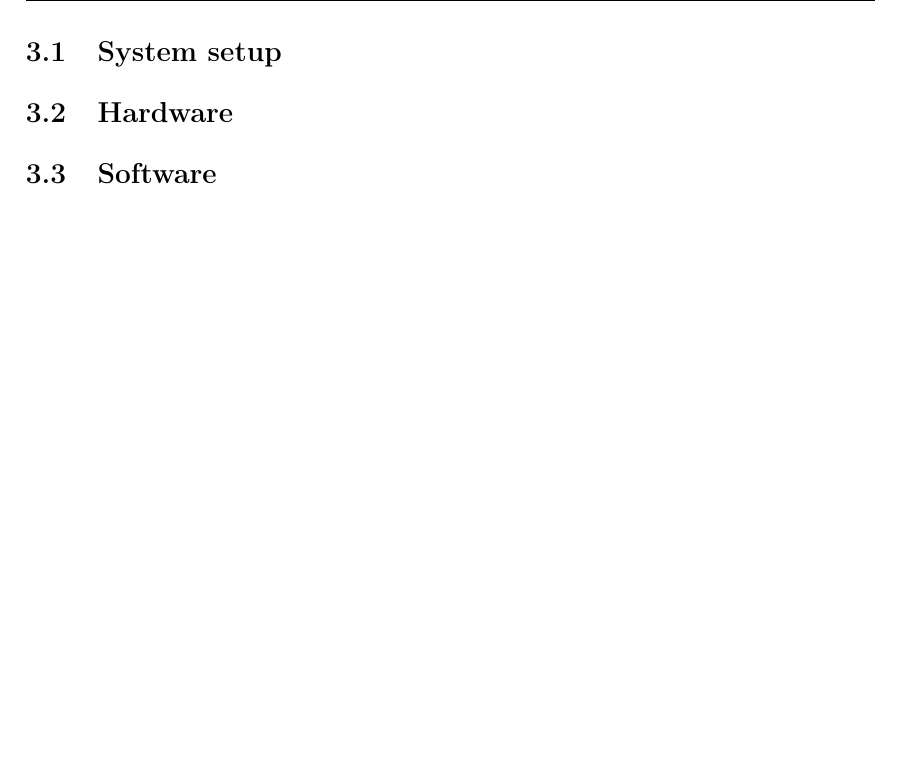
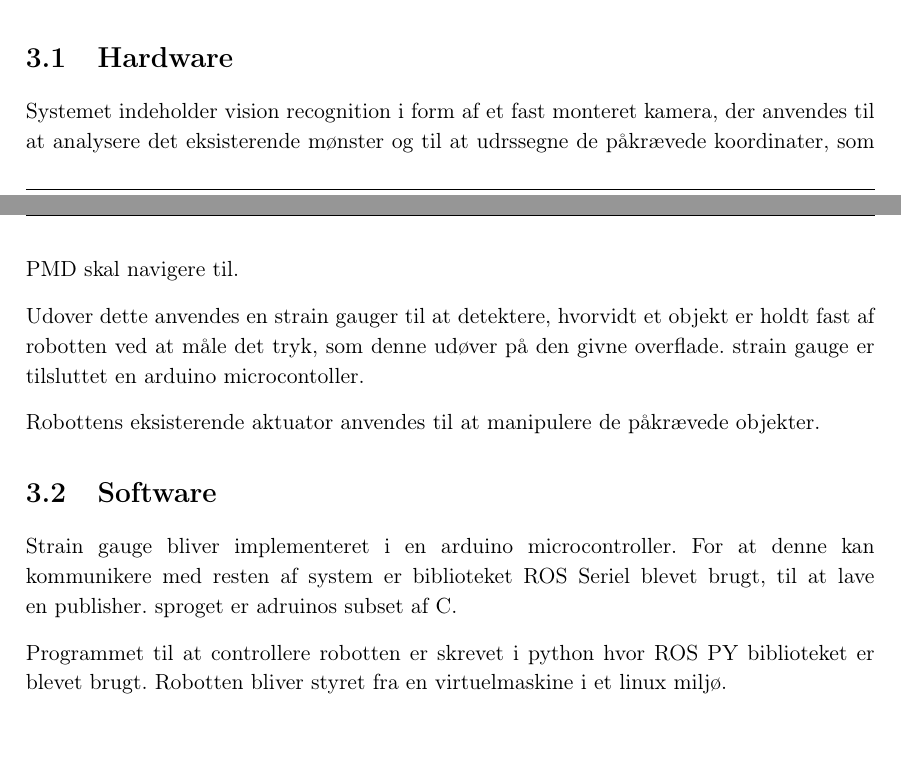
Before and after one commit to Lasse-Fisker/ROB, a LaTeX book (Rapport/Master.tex, which reads Rapport/filer/Systembeskrivelse.tex): part of page 5 of 22 before the commit and two parts of pages 4 and 5 of 22 after it, the two joined at a grey line, cut at the place of the change. Compiled offline with pdfLaTeX.

Commit message:
Systembeskrivelse opdateret

```diff
--- a/Rapport/filer/Systembeskrivelse.tex
+++ b/Rapport/filer/Systembeskrivelse.tex
@@ -7,17 +7,26 @@ Før spejling klargøres et mønster bestående af klodser med klare, ensartede,
 dertilhørende opstillingsareal (A).
 PMD vil derefter påbegynde duplikeringen af det fremlagte mønster, blot spejlvendt, på det
 tilstødende duplikeringsareal (B).
+
 Ved færdig spejling vil PMD bevæge sig til en neutral position og påbegynde det hard­codede
 afslutningssignal. Brugerens hånd placeres, med håndfladen opad, i midten af PMD’s
 arbejdsområde. PMD vil bevæge sig mod hånden. Ved kontakt
 mellem bruger of PMD signalerer korrekt spejlning. PMD returnerer herefter til udgangspositionen.
 \figur{1}{Opgavebeskrivelse_Robotfigur}{Systemillustration}{fig:Systemillustration}
 
-%%%%%%%%%% System setup %%%%%%%%%%
-\section{System setup}\label{sec:SystemSetup}
-
 %%%%%%%%%% Hardware %%%%%%%%%%
 \section{Hardware}\label{sec:Hardware}
+Systemet indeholder vision recognition i form af et fast monteret kamera, der anvendes til at
+analysere det eksisterende mønster og til at udrssegne de påkrævede koordinater, som PMD skal
+navigere til.
 
+Udover dette anvendes en strain gauger til at detektere, hvorvidt et objekt er holdt fast af robotten
+ved at måle det tryk, som denne udøver på den givne overflade. strain gauge er tilsluttet en arduino microcontoller.
+
+Robottens eksisterende aktuator anvendes til at manipulere de påkrævede objekter.
 %%%%%%%%%% Software %%%%%%%%%%
 \section{Software}\label{sec:Software}
+Strain gauge bliver implementeret i en arduino microcontroller. For at denne kan kommunikere med resten af system er
+biblioteket ROS Seriel blevet brugt, til at lave en publisher. sproget er adruinos subset af C.
+
+Programmet til at controllere robotten er skrevet i python hvor ROS PY biblioteket er blevet brugt. Robotten bliver styret fra en virtuelmaskine i et linux miljø.
```
Also changed, not shown: Rapport/Master.pdf, 1 other file.
